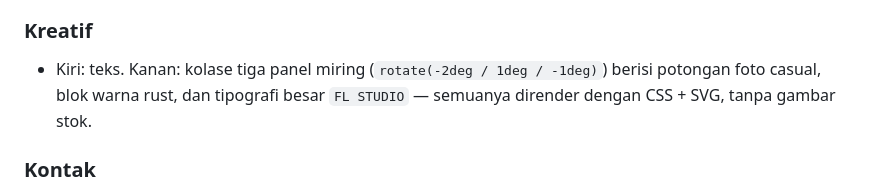
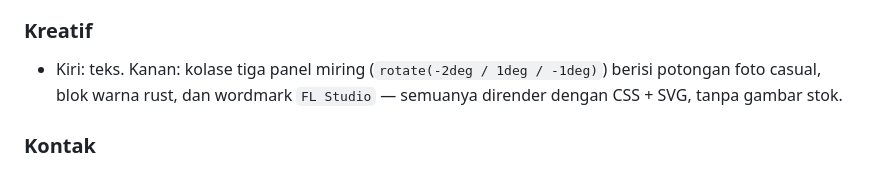
Before and after one commit to anomaly-develop/Portofolio, a Markdown page: DESIGN.md, the part around the change. Rendered like a GitHub page.

Commit message:
Update terminology in DESIGN.md
Corrected the word 'tipografi' to 'wordmark' for clarity.

```diff
--- a/DESIGN.md
+++ b/DESIGN.md
@@ -174,7 +174,7 @@ untuk garis, label, angka, dan satu tombol utama. Tidak ada teks gradien. Tidak
 
 ### Kreatif
 - Kiri: teks. Kanan: kolase tiga panel miring (`rotate(-2deg / 1deg / -1deg)`) berisi
-  potongan foto casual, blok warna rust, dan tipografi besar `FL STUDIO` — semuanya
+  potongan foto casual, blok warna rust, dan wordmark `FL Studio` — semuanya
   dirender dengan CSS + SVG, tanpa gambar stok.
 
 ### Kontak
```
